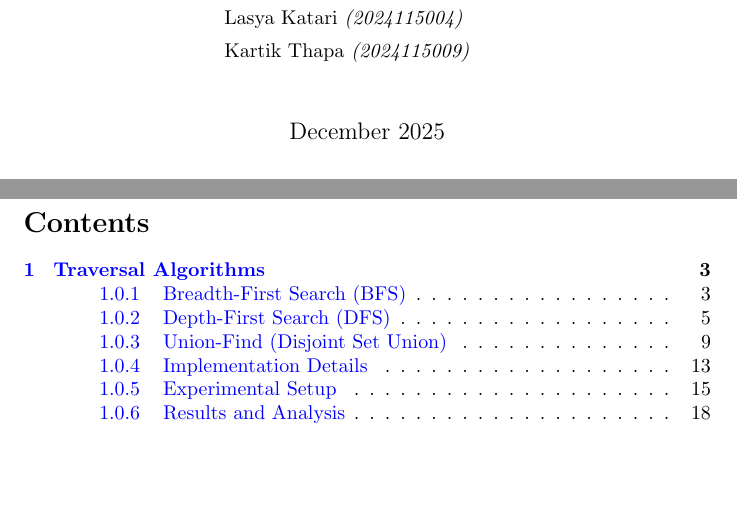
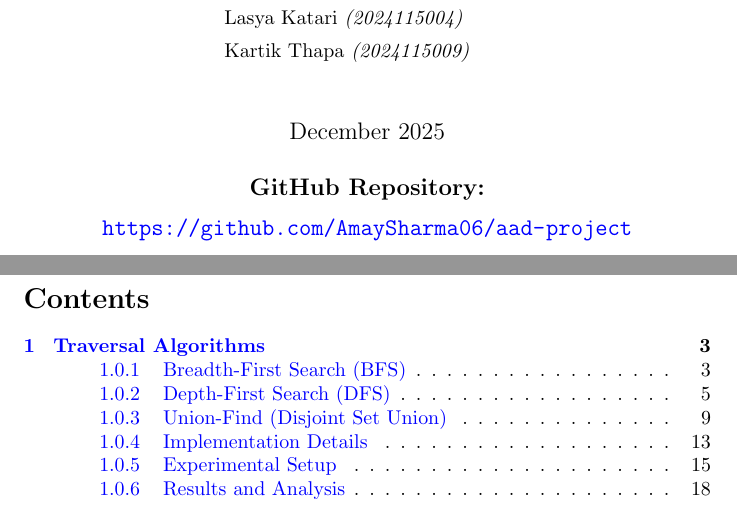
Before and after one commit to AmaySharma06/aad-project, a LaTeX paper (report/main.tex): two parts of pages 1 and 2 of 92, joined at a grey line, cut so that both start at the same text, the shorter picture padded with empty space. Compiled offline with pdfLaTeX.

Commit message:
update uncommitted files

```diff
--- a/report/main.tex
+++ b/report/main.tex
@@ -73,6 +73,13 @@
 
     % Bottom date
     {\large December 2025\par}
+
+    \vspace{0.5cm}
+
+    % Repository link
+    {\large\textbf{GitHub Repository:}\par}
+    \vspace{0.2cm}
+    {\large\url{https://github.com/AmaySharma06/aad-project}\par}
 
 \end{titlepage}
 
```
Also changed, not shown: Project_Report.pdf, 3 other files.
